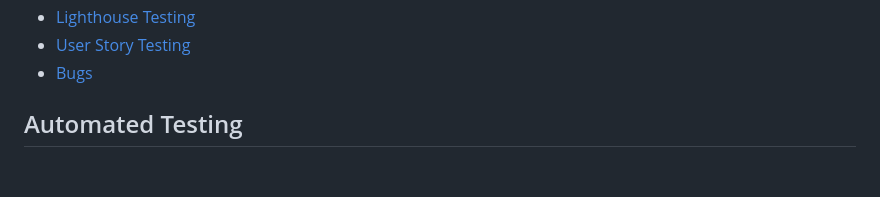
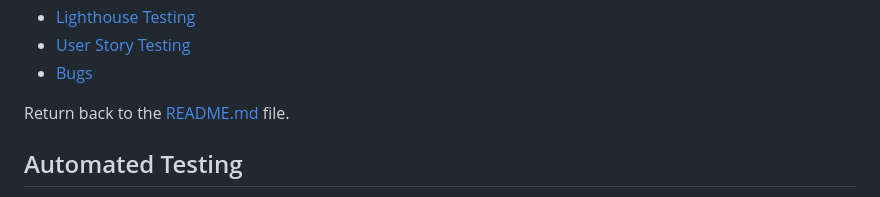
Before and after one commit to OleksiiKova/rent-car-ireland, a Markdown page: TESTING.md, the part around the change. Drawn GitHub-style; blank space fills up the shorter version.

Commit message:
Add to the Testing.md link to the Readme.md

```diff
--- a/TESTING.md
+++ b/TESTING.md
@@ -14,7 +14,7 @@
 - [User Story Testing](#user-story-testing)
 - [Bugs](#bugs)
 
-
+Return back to the [README.md](README.md) file.
 
 ## Automated Testing
 
```
